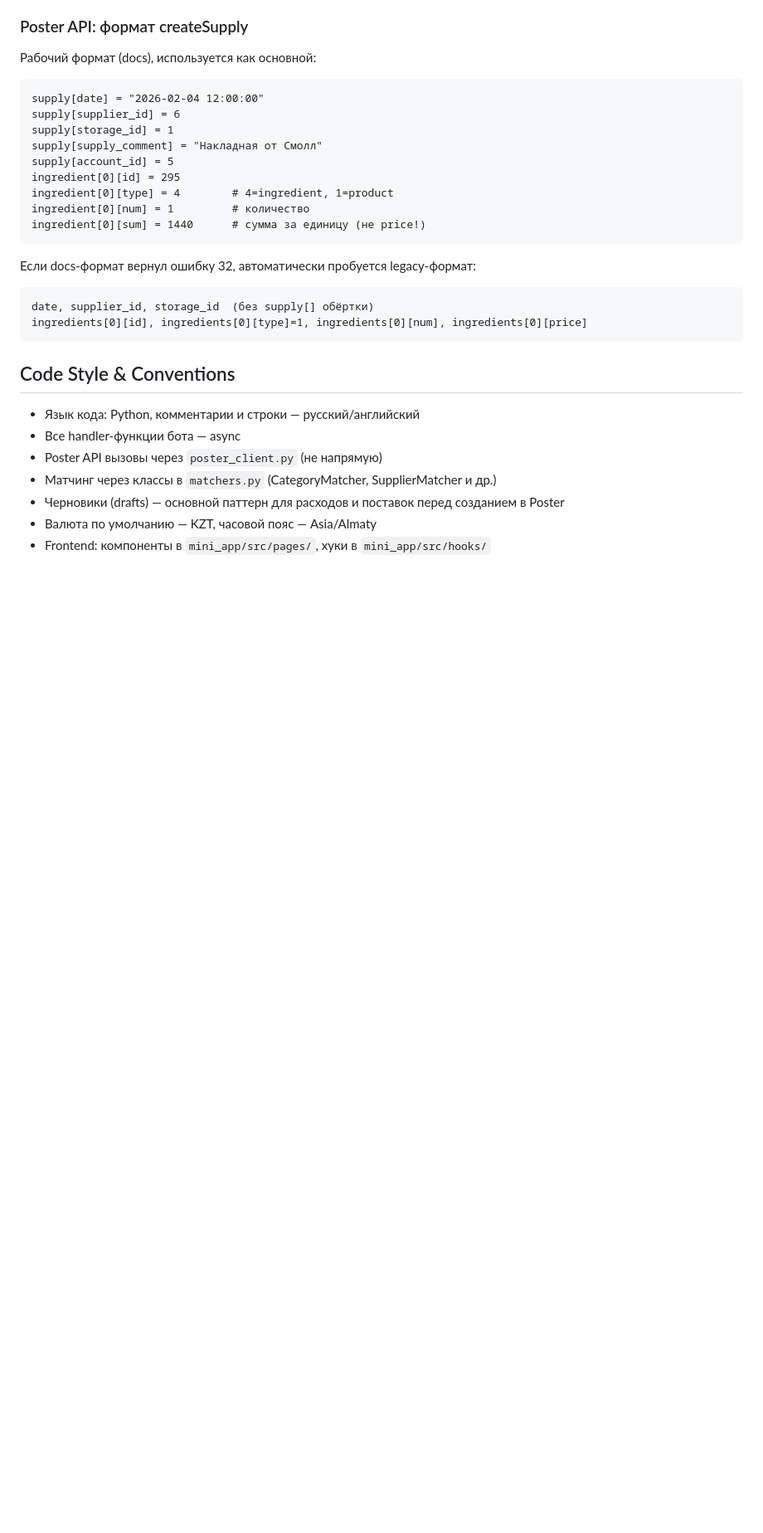
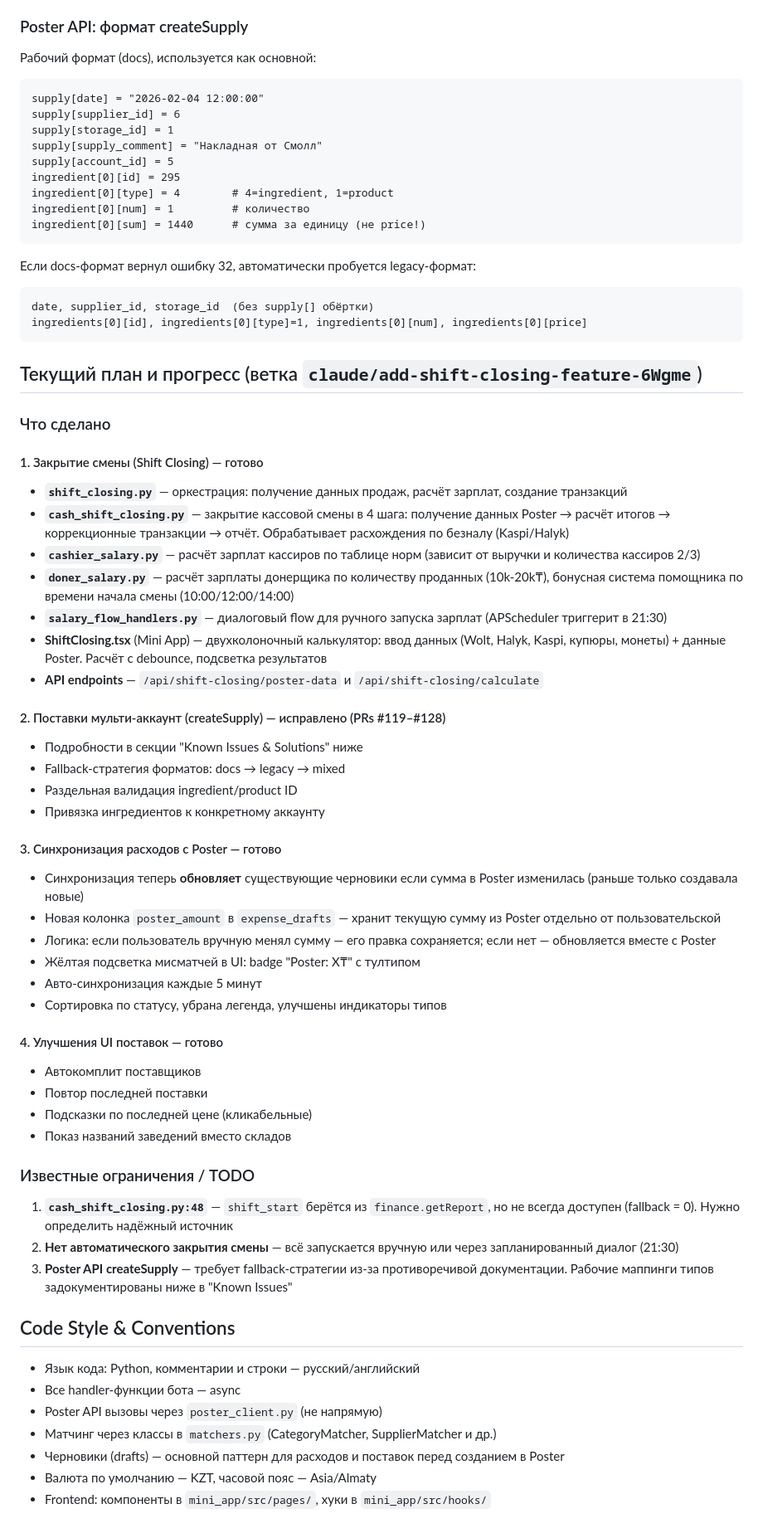
Before and after one commit to Muahhidun/poster-helper-bot, a Markdown page: CLAUDE.md, the part around the change. Shown at 83% size. Rendered like a GitHub page; blank space fills up the shorter version.

Commit message:
docs: add current plan, completed work and TODOs to CLAUDE.md
https://claude.ai/code/session_01EJc2fgtDRCjihm294vJ7vn

````diff
--- a/CLAUDE.md
+++ b/CLAUDE.md
@@ -257,6 +257,45 @@ date, supplier_id, storage_id  (без supply[] обёртки)
 ingredients[0][id], ingredients[0][type]=1, ingredients[0][num], ingredients[0][price]
 ```
 
+## Текущий план и прогресс (ветка `claude/add-shift-closing-feature-6Wgme`)
+
+### Что сделано
+
+#### 1. Закрытие смены (Shift Closing) — готово
+- **`shift_closing.py`** — оркестрация: получение данных продаж, расчёт зарплат, создание транзакций
+- **`cash_shift_closing.py`** — закрытие кассовой смены в 4 шага: получение данных Poster → расчёт итогов → коррекционные транзакции → отчёт. Обрабатывает расхождения по безналу (Kaspi/Halyk)
+- **`cashier_salary.py`** — расчёт зарплат кассиров по таблице норм (зависит от выручки и количества кассиров 2/3)
+- **`doner_salary.py`** — расчёт зарплаты донерщика по количеству проданных (10k-20k₸), бонусная система помощника по времени начала смены (10:00/12:00/14:00)
+- **`salary_flow_handlers.py`** — диалоговый flow для ручного запуска зарплат (APScheduler триггерит в 21:30)
+- **ShiftClosing.tsx** (Mini App) — двухколоночный калькулятор: ввод данных (Wolt, Halyk, Kaspi, купюры, монеты) + данные Poster. Расчёт с debounce, подсветка результатов
+- **API endpoints** — `/api/shift-closing/poster-data` и `/api/shift-closing/calculate`
+
+#### 2. Поставки мульти-аккаунт (createSupply) — исправлено (PRs #119–#128)
+- Подробности в секции "Known Issues & Solutions" ниже
+- Fallback-стратегия форматов: docs → legacy → mixed
+- Раздельная валидация ingredient/product ID
+- Привязка ингредиентов к конкретному аккаунту
+
+#### 3. Синхронизация расходов с Poster — готово
+- Синхронизация теперь **обновляет** существующие черновики если сумма в Poster изменилась (раньше только создавала новые)
+- Новая колонка `poster_amount` в `expense_drafts` — хранит текущую сумму из Poster отдельно от пользовательской
+- Логика: если пользователь вручную менял сумму — его правка сохраняется; если нет — обновляется вместе с Poster
+- Жёлтая подсветка мисматчей в UI: badge "Poster: X₸" с тултипом
+- Авто-синхронизация каждые 5 минут
+- Сортировка по статусу, убрана легенда, улучшены индикаторы типов
+
+#### 4. Улучшения UI поставок — готово
+- Автокомплит поставщиков
+- Повтор последней поставки
+- Подсказки по последней цене (кликабельные)
+- Показ названий заведений вместо складов
+
+### Известные ограничения / TODO
+
+1. **`cash_shift_closing.py:48`** — `shift_start` берётся из `finance.getReport`, но не всегда доступен (fallback = 0). Нужно определить надёжный источник
+2. **Нет автоматического закрытия смены** — всё запускается вручную или через запланированный диалог (21:30)
+3. **Poster API createSupply** — требует fallback-стратегии из-за противоречивой документации. Рабочие маппинги типов задокументированы ниже в "Known Issues"
+
 ## Code Style & Conventions
 
 - Язык кода: Python, комментарии и строки — русский/английский
````
